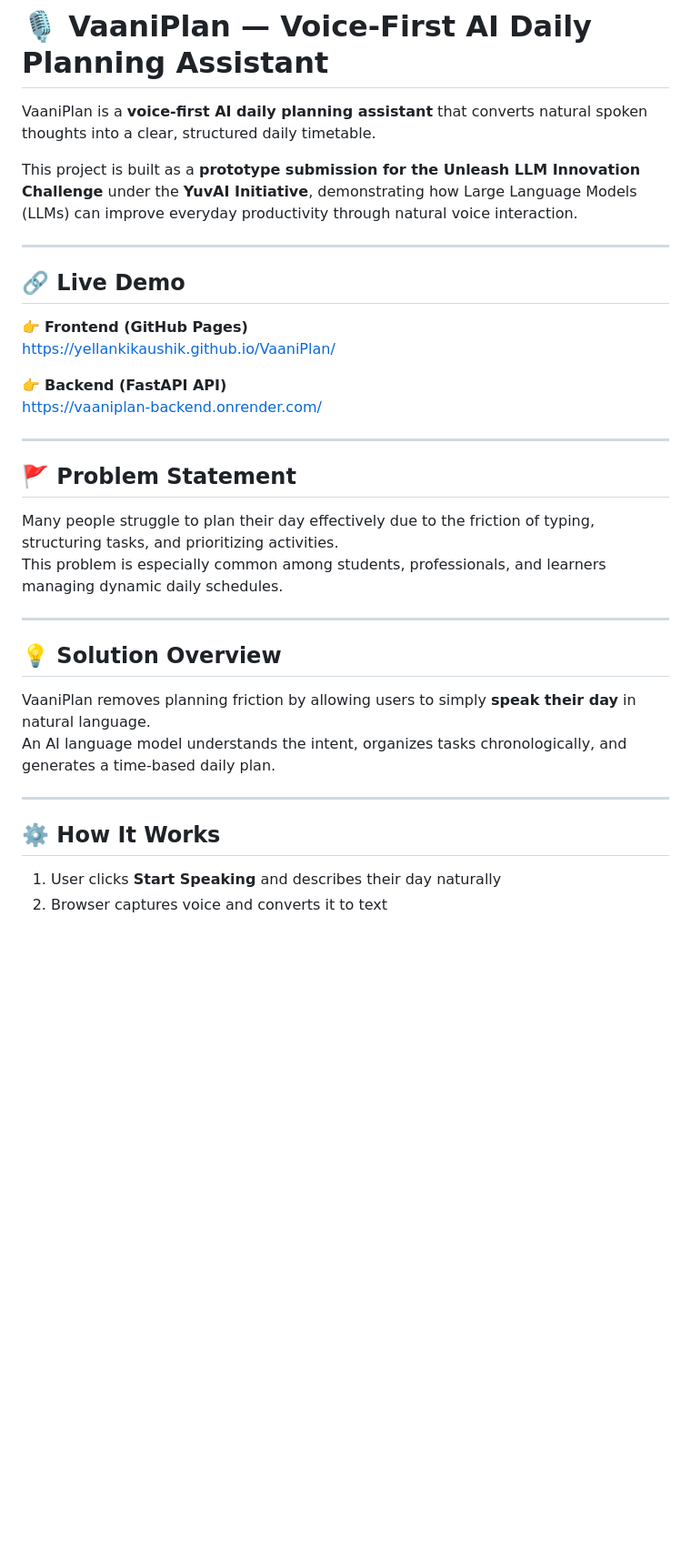
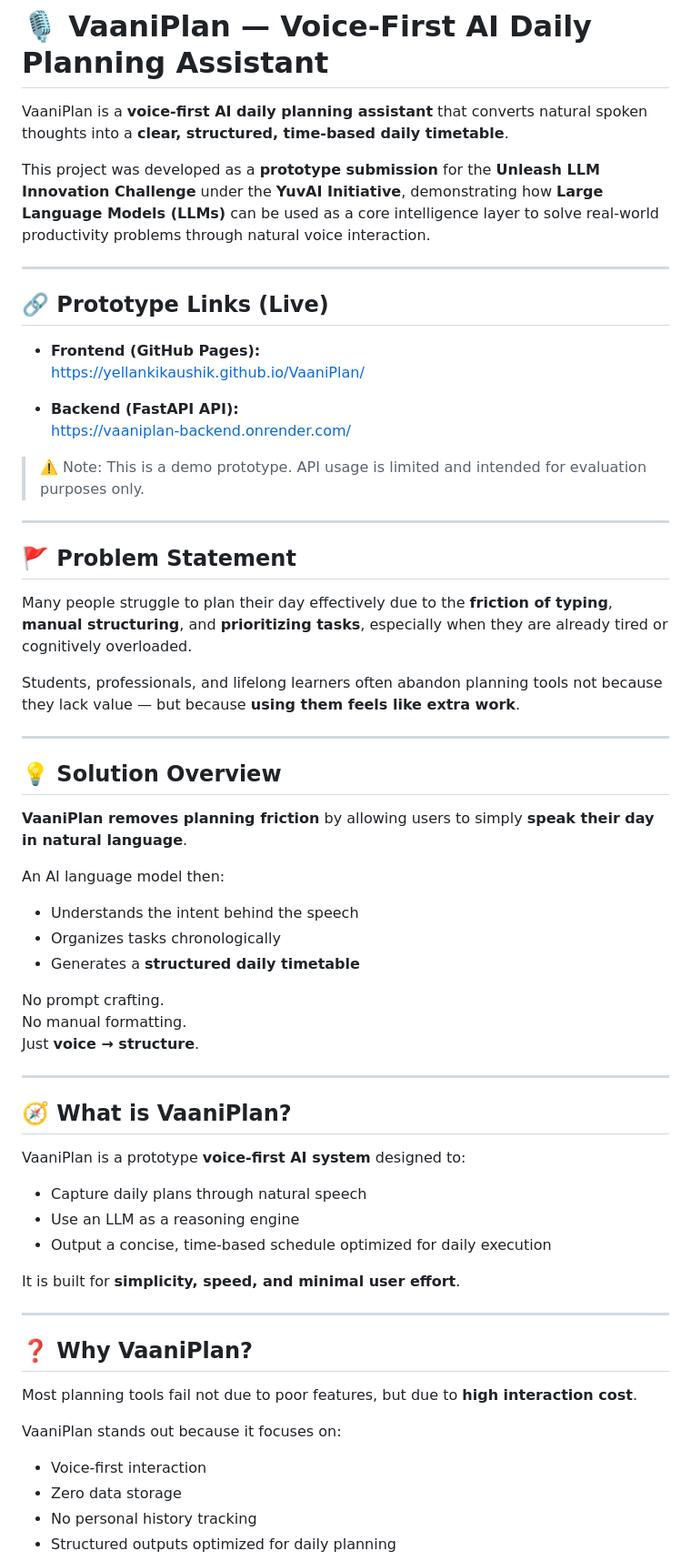
Before and after one commit to YellankiKaushik/VaaniPlan, a Markdown page: README.md, the part around one of its changes. Shown at 91% size. GitHub-like rendering; blank space fills up the shorter version.

```diff
--- a/README.md
+++ b/README.md
@@ -1,36 +1,64 @@
 # 🎙️ VaaniPlan — Voice-First AI Daily Planning Assistant
 
-VaaniPlan is a **voice-first AI daily planning assistant** that converts natural spoken thoughts into a clear, structured daily timetable.
+VaaniPlan is a **voice-first AI daily planning assistant** that converts natural spoken thoughts into a **clear, structured, time-based daily timetable**.
 
-This project is built as a **prototype submission for the Unleash LLM Innovation Challenge** under the **YuvAI Initiative**, demonstrating how Large Language Models (LLMs) can improve everyday productivity through natural voice interaction.
+This project was developed as a **prototype submission** for the **Unleash LLM Innovation Challenge** under the **YuvAI Initiative**, demonstrating how **Large Language Models (LLMs)** can be used as a core intelligence layer to solve real-world productivity problems through natural voice interaction.
 
 ---
 
-## 🔗 Live Demo
+## 🔗 Prototype Links (Live)
 
-👉 **Frontend (GitHub Pages)**
-https://yellankikaushik.github.io/VaaniPlan/
+- **Frontend (GitHub Pages):**
+  https://yellankikaushik.github.io/VaaniPlan/
 
-👉 **Backend (FastAPI API)**
-https://vaaniplan-backend.onrender.com/
+- **Backend (FastAPI API):**
+  https://vaaniplan-backend.onrender.com/
+
+> ⚠️ Note: This is a demo prototype. API usage is limited and intended for evaluation purposes only.
 
 ---
 
 ## 🚩 Problem Statement
 
-Many people struggle to plan their day effectively due to the friction of typing, structuring tasks, and prioritizing activities.
-This problem is especially common among students, professionals, and learners managing dynamic daily schedules.
+Many people struggle to plan their day effectively due to the **friction of typing**, **manual structuring**, and **prioritizing tasks**, especially when they are already tired or cognitively overloaded.
+
+Students, professionals, and lifelong learners often abandon planning tools not because they lack value — but because **using them feels like extra work**.
 
 ---
 
 ## 💡 Solution Overview
 
-VaaniPlan removes planning friction by allowing users to simply **speak their day** in natural language.
-An AI language model understands the intent, organizes tasks chronologically, and generates a time-based daily plan.
+**VaaniPlan removes planning friction** by allowing users to simply **speak their day in natural language**.
+
+An AI language model then:
+- Understands the intent behind the speech
+- Organizes tasks chronologically
+- Generates a **structured daily timetable**
+
+No prompt crafting.
+No manual formatting.
+Just **voice → structure**.
 
 ---
 
-## ⚙️ How It Works
+## 🧭 What is VaaniPlan?
 
-1. User clicks **Start Speaking** and describes their day naturally
-2. Browser captures voice and converts it to text
+VaaniPlan is a prototype **voice-first AI system** designed to:
+- Capture daily plans through natural speech
+- Use an LLM as a reasoning engine
+- Output a concise, time-based schedule optimized for daily execution
+
+It is built for **simplicity, speed, and minimal user effort**.
+
+---
+
+## ❓ Why VaaniPlan?
+
+Most planning tools fail not due to poor features, but due to **high interaction cost**.
+
+VaaniPlan stands out because it focuses on:
+- Voice-first interaction
+- Zero data storage
+- No personal history tracking
+- Structured outputs optimized for daily planning
+
```
Also changed, not shown: other parts of README.md (+66 -34 lines).
